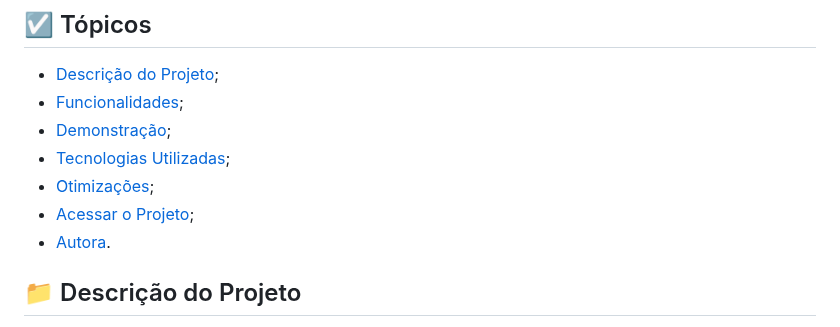
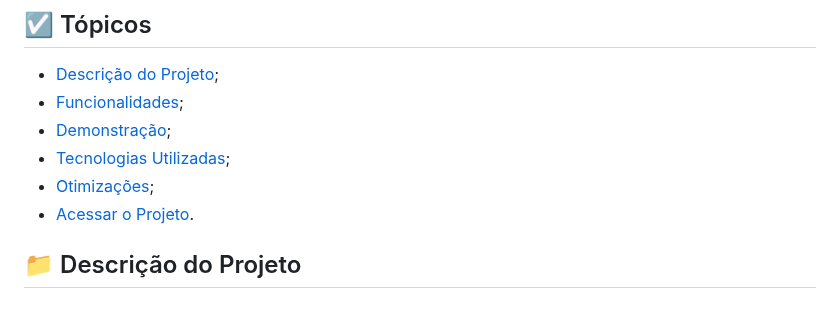
Before and after one commit to Leticia-Rolando/Pet_Celine, a Markdown page: README.md, the part around the change. Drawn GitHub-style.

```diff
--- a/README.md
+++ b/README.md
@@ -8,8 +8,7 @@
 - [Demonstração](#computer-demonstração);
 - [Tecnologias Utilizadas](#hammer-tecnologias-utilizadas);
 - [Otimizações](#chart_with_upwards_trend-otimizações);
-- [Acessar o Projeto](#link-acessar-o-projeto);
-- [Autora](#id-autora).
+- [Acessar o Projeto](#link-acessar-o-projeto).
 
 ## :file_folder: Descrição do Projeto
 Uma página E-commerce **responsiva** de um pet shop chamado Pet Celine (fictício) - feita utilizando o framework **tailwind** e duas bibliotecas de componentes: **Flowbite** e **DaisyUI**. Para melhorar a acessibilidade do site, usei um pacote **npm** chamado accessibility, trazendo para tela um botão característico que possui várias opções de acessibilidade; fazendo com que o e-commerce fique acessível para todos.
```
